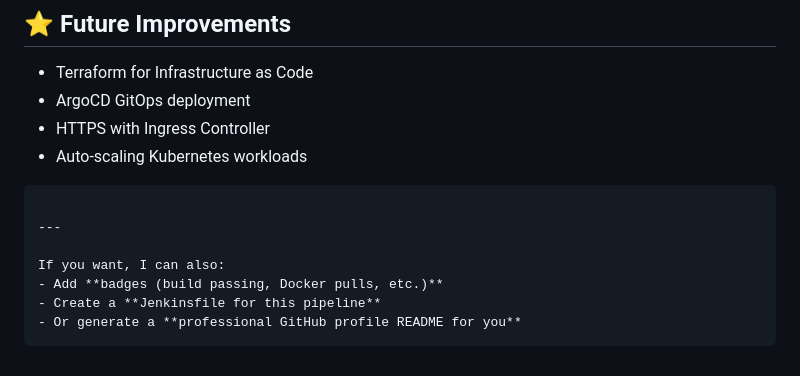
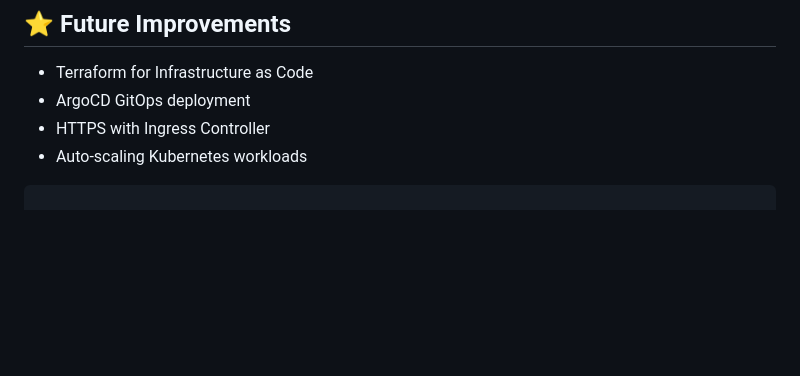
Before and after one commit to youngbuddah/project123, a Markdown page: README.md, the part around the change. Rendered like a GitHub page; blank space fills up the shorter version.

````diff
--- a/README.md
+++ b/README.md
@@ -265,11 +265,3 @@ CMD ["node", "app.js"]
 * Auto-scaling Kubernetes workloads
 
 ```
-
----
-
-If you want, I can also:
-- Add **badges (build passing, Docker pulls, etc.)**
-- Create a **Jenkinsfile for this pipeline**
-- Or generate a **professional GitHub profile README for you**
-```
````
